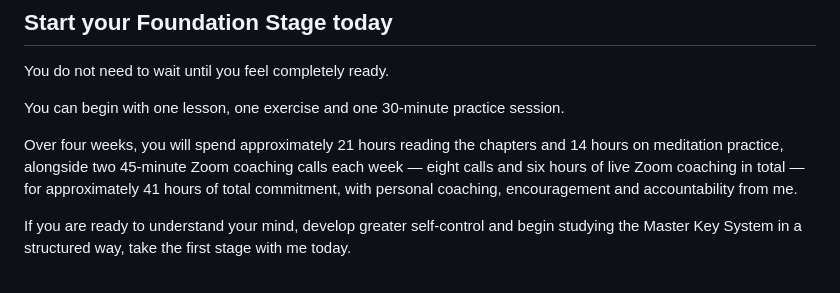
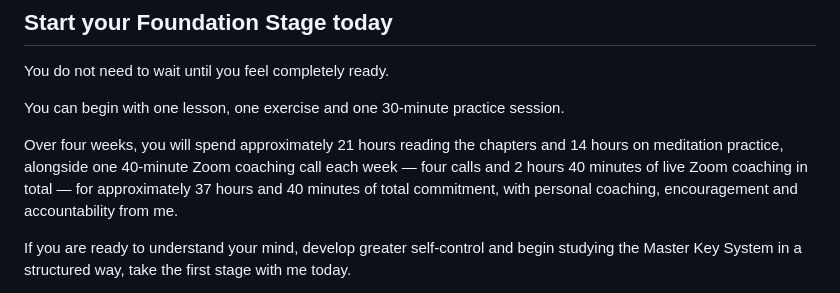
Before and after one commit to toslondon9-maker/toslondon9-maker.github.io, a Markdown page: content/insights-article-foundation-first-step.md, the part around the change. Drawn GitHub-style.

Commit message:
Align Foundation copy and tests: content/insights-article-foundation-first-step.md

```diff
--- a/content/insights-article-foundation-first-step.md
+++ b/content/insights-article-foundation-first-step.md
@@ -308,7 +308,7 @@ You do not need to wait until you feel completely ready.
 
 You can begin with one lesson, one exercise and one 30-minute practice session.
 
-Over four weeks, you will spend approximately 21 hours reading the chapters and 14 hours on meditation practice, alongside two 45-minute Zoom coaching calls each week — eight calls and six hours of live Zoom coaching in total — for approximately 41 hours of total commitment, with personal coaching, encouragement and accountability from me.
+Over four weeks, you will spend approximately 21 hours reading the chapters and 14 hours on meditation practice, alongside one 40-minute Zoom coaching call each week — four calls and 2 hours 40 minutes of live Zoom coaching in total — for approximately 37 hours and 40 minutes of total commitment, with personal coaching, encouragement and accountability from me.
 
 If you are ready to understand your mind, develop greater self-control and begin studying the Master Key System in a structured way, take the first stage with me today.
 
```
